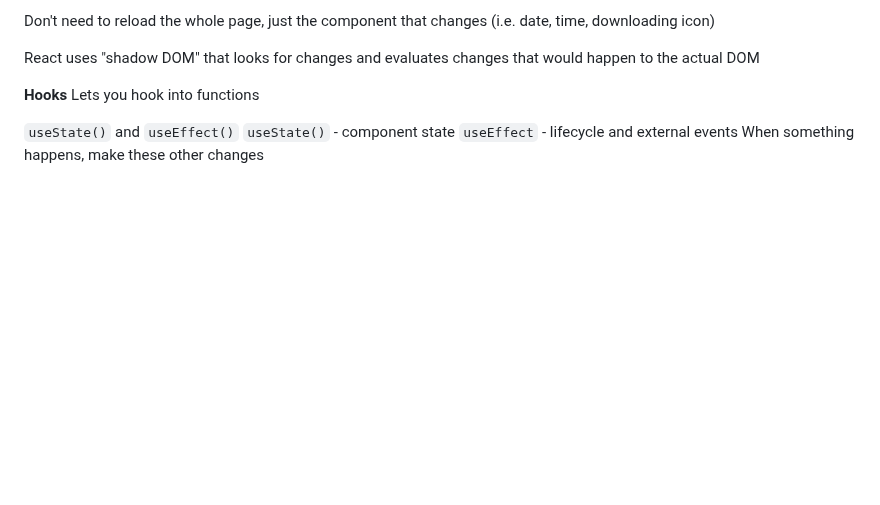
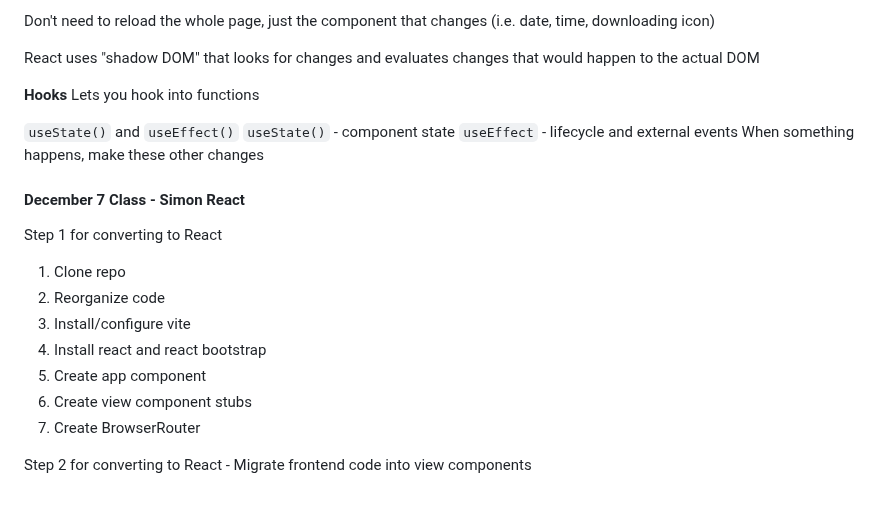
Before and after one commit to robinkyl002/startup, a Markdown page: notes.md, the part around the change. Drawn GitHub-style; blank space fills up the shorter version.

Commit message:
class notes December 7 - Simon React

```diff
--- a/notes.md
+++ b/notes.md
@@ -3882,3 +3882,17 @@ Lets you hook into functions
 `useState()` - component state
 `useEffect` - lifecycle and external events
 When something happens, make these other changes
+
+#### December 7 Class - Simon React
+
+Step 1 for converting to React
+
+1. Clone repo
+1. Reorganize code
+1. Install/configure vite
+1. Install react and react bootstrap
+1. Create app component
+1. Create view component stubs
+1. Create BrowserRouter
+
+Step 2 for converting to React - Migrate frontend code into view components
```
